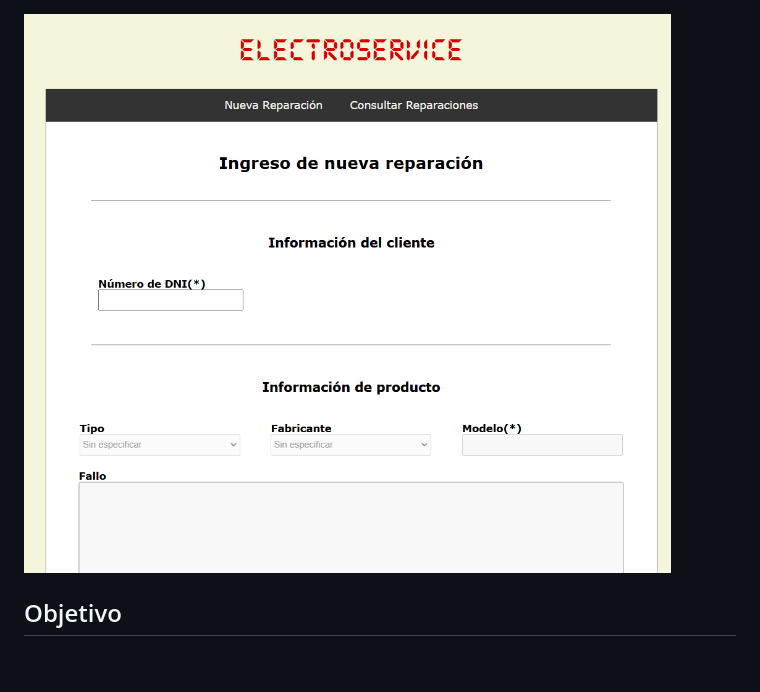
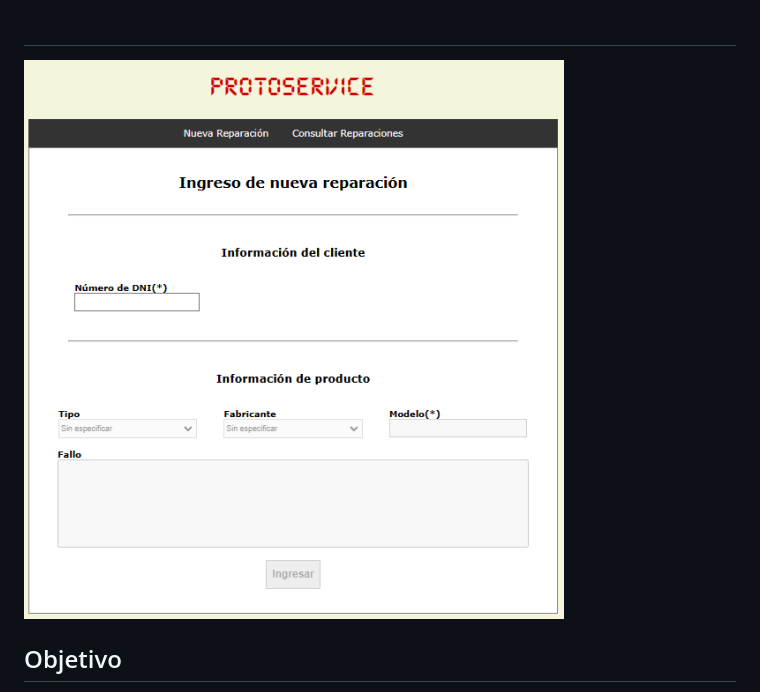
Before and after one commit to GonzaloAgu/protoservice-SI, a Markdown page: README.md, the part around the change. GitHub-like rendering; pictures changed too: docs/preview.png; blank space fills up the shorter version.

Commit message:
img corregida

```diff
--- a/README.md
+++ b/README.md
@@ -1,3 +1,5 @@
+#
+
 ![preview](/docs/preview.png)
 
 ## Objetivo
```
